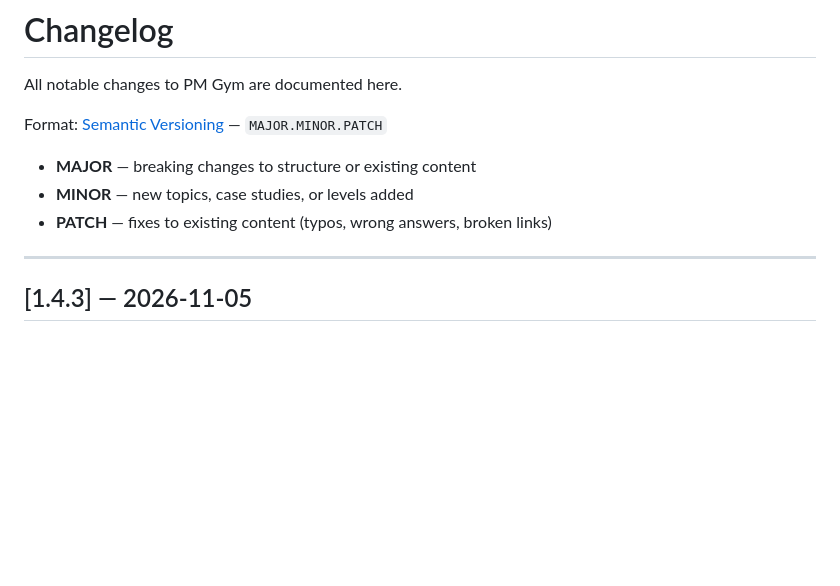
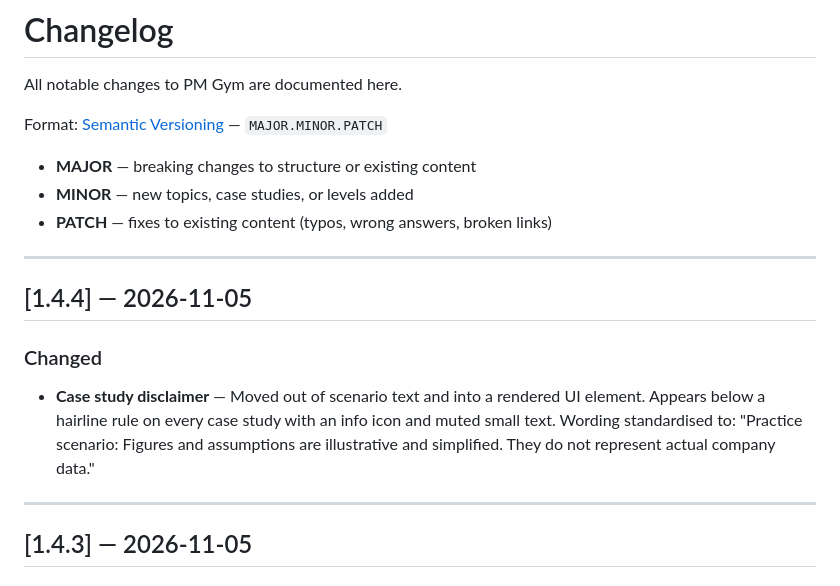
Before and after one commit to sanketjoshi2012/pm-gym, a Markdown page: CHANGELOG.md, the part around the change. Rendered like a GitHub page; blank space fills up the shorter version.

Commit message:
docs: add CHANGELOG entry for v1.4.4 disclaimer UI change
Co-Authored-By: Claude Sonnet 4.6 <noreply@anthropic.com>

```diff
--- a/CHANGELOG.md
+++ b/CHANGELOG.md
@@ -6,6 +6,13 @@ Format: [Semantic Versioning](https://semver.org) — `MAJOR.MINOR.PATCH`
 - **MAJOR** — breaking changes to structure or existing content
 - **MINOR** — new topics, case studies, or levels added
 - **PATCH** — fixes to existing content (typos, wrong answers, broken links)
+
+---
+
+## [1.4.4] — 2026-11-05
+
+### Changed
+- **Case study disclaimer** — Moved out of scenario text and into a rendered UI element. Appears below a hairline rule on every case study with an info icon and muted small text. Wording standardised to: "Practice scenario: Figures and assumptions are illustrative and simplified. They do not represent actual company data."
 
 ---
 
```
